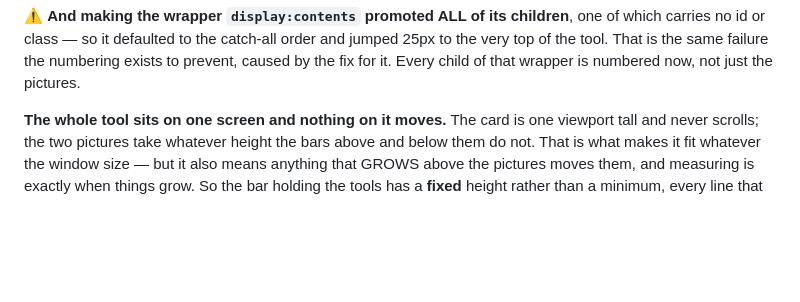
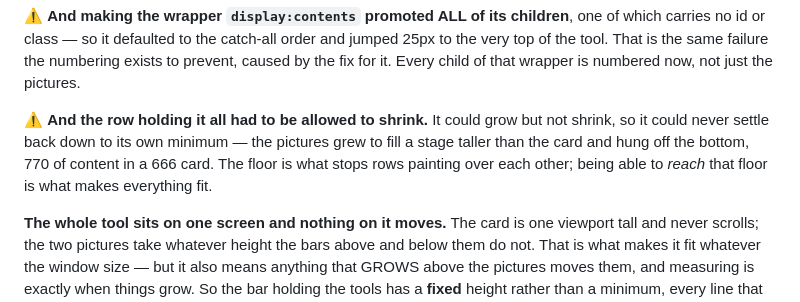
Before and after one commit to addieflips/Highlighting-Utah, a Markdown page: system-map.md, the part around the change. GitHub-like rendering; blank space fills up the shorter version.

Commit message:
Record the shrink fix in the system map
§9.9(6) — the docs gate caught it, correctly, for the second time today.

Co-Authored-By: Claude Opus 5 <noreply@anthropic.com>

```diff
--- a/system-map.md
+++ b/system-map.md
@@ -197,6 +197,12 @@ of which carries no id or class — so it defaulted to the catch-all order and
 jumped 25px to the very top of the tool. That is the same failure the numbering
 exists to prevent, caused by the fix for it. Every child of that wrapper is
 numbered now, not just the pictures.
+
+⚠ **And the row holding it all had to be allowed to shrink.** It could grow but
+not shrink, so it could never settle back down to its own minimum — the pictures
+grew to fill a stage taller than the card and hung off the bottom, 770 of content
+in a 666 card. The floor is what stops rows painting over each other; being able
+to *reach* that floor is what makes everything fit.
 
 **The whole tool sits on one screen and nothing on it moves.** The card is one
 viewport tall and never scrolls; the two pictures take whatever height the bars
```
